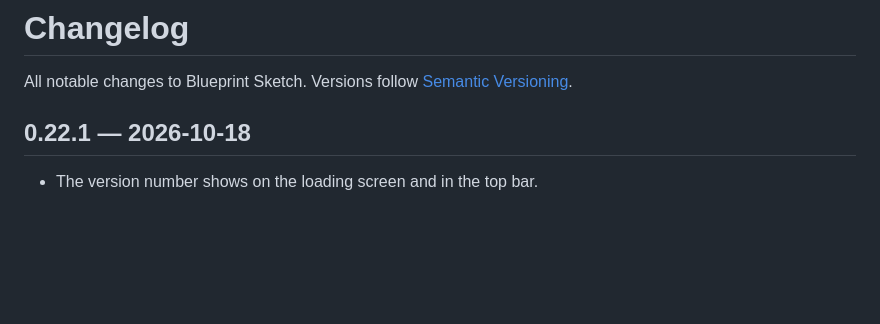
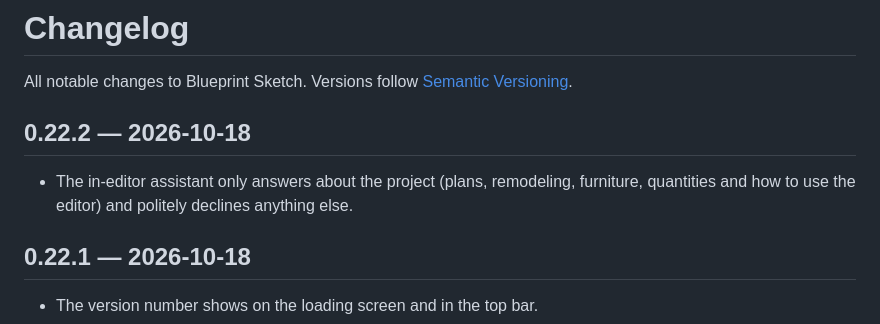
Before and after one commit to yotmanreyes/blueprint-sketch, a Markdown page: CHANGELOG.md, the part around the change. Rendered like a GitHub page; blank space fills up the shorter version.

Commit message:
docs: describe the assistant's scope

```diff
--- a/CHANGELOG.md
+++ b/CHANGELOG.md
@@ -1,6 +1,9 @@
 # Changelog
 
 All notable changes to Blueprint Sketch. Versions follow [Semantic Versioning](https://semver.org).
+
+## 0.22.2 — 2026-10-18
+- The in-editor assistant only answers about the project (plans, remodeling, furniture, quantities and how to use the editor) and politely declines anything else.
 
 ## 0.22.1 — 2026-10-18
 - The version number shows on the loading screen and in the top bar.
```
Also changed, not shown: CLAUDE.md (+1 -1 lines).
